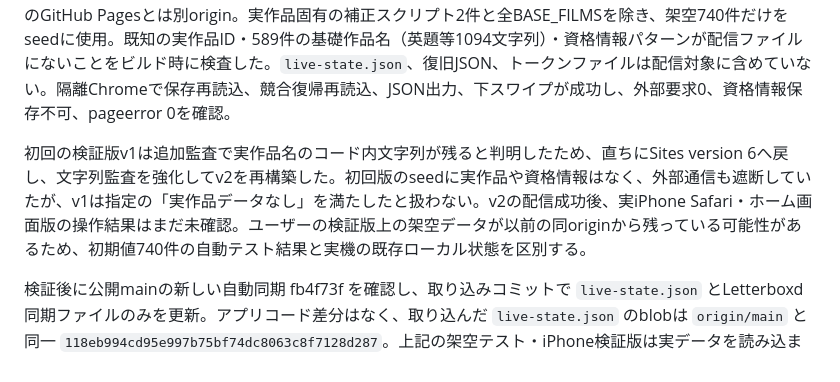
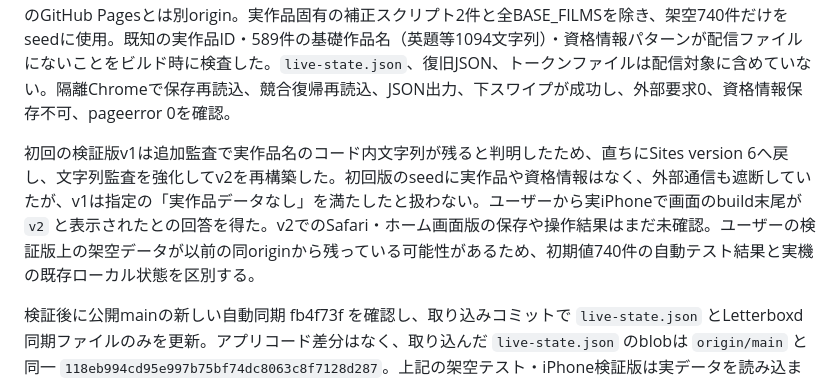
Before and after one commit to gjbkic/movie-ratings, a Markdown page: docs/release-candidate-verification-20261022.md, the part around the change. Drawn GitHub-style.

Commit message:
Record iPhone synthetic v2 build confirmation

```diff
--- a/docs/release-candidate-verification-20261022.md
+++ b/docs/release-candidate-verification-20261022.md
@@ -16,6 +16,6 @@
 
 統合候補 7d72bcc を基にした架空版build `iphone-synthetic-release-7d72bcc-20261022-v2` を既存の検証専用HTTPS origin `https://movie-ratings-synthetic-iphone-e3e81ff.keensquid256.chatgpt.site` へ配信。Sites version 8 / deployment `appgdep_6ada12e3c65881918fb5a7e2e1da03ed` の `succeeded` を確認。公開映画アプリのGitHub Pagesとは別origin。実作品固有の補正スクリプト2件と全BASE_FILMSを除き、架空740件だけをseedに使用。既知の実作品ID・589件の基礎作品名（英題等1094文字列）・資格情報パターンが配信ファイルにないことをビルド時に検査した。`live-state.json`、復旧JSON、トークンファイルは配信対象に含めていない。隔離Chromeで保存再読込、競合復帰再読込、JSON出力、下スワイプが成功し、外部要求0、資格情報保存不可、pageerror 0を確認。
 
-初回の検証版v1は追加監査で実作品名のコード内文字列が残ると判明したため、直ちにSites version 6へ戻し、文字列監査を強化してv2を再構築した。初回版のseedに実作品や資格情報はなく、外部通信も遮断していたが、v1は指定の「実作品データなし」を満たしたと扱わない。v2の配信成功後、実iPhone Safari・ホーム画面版の操作結果はまだ未確認。ユーザーの検証版上の架空データが以前の同originから残っている可能性があるため、初期値740件の自動テスト結果と実機の既存ローカル状態を区別する。
+初回の検証版v1は追加監査で実作品名のコード内文字列が残ると判明したため、直ちにSites version 6へ戻し、文字列監査を強化してv2を再構築した。初回版のseedに実作品や資格情報はなく、外部通信も遮断していたが、v1は指定の「実作品データなし」を満たしたと扱わない。ユーザーから実iPhoneで画面のbuild末尾が `v2` と表示されたとの回答を得た。v2でのSafari・ホーム画面版の保存や操作結果はまだ未確認。ユーザーの検証版上の架空データが以前の同originから残っている可能性があるため、初期値740件の自動テスト結果と実機の既存ローカル状態を区別する。
 
 検証後に公開mainの新しい自動同期 fb4f73f を確認し、取り込みコミットで `live-state.json` とLetterboxd同期ファイルのみを更新。アプリコード差分はなく、取り込んだ `live-state.json` のblobは `origin/main` と同一 `118eb994cd95e997b75bf74dc8063c8f7128d287`。上記の架空テスト・iPhone検証版は実データを読み込まないため、このデータのみの取り込み後に再実行していない。公開導入直前にmainとの差分を再確認する。
```
